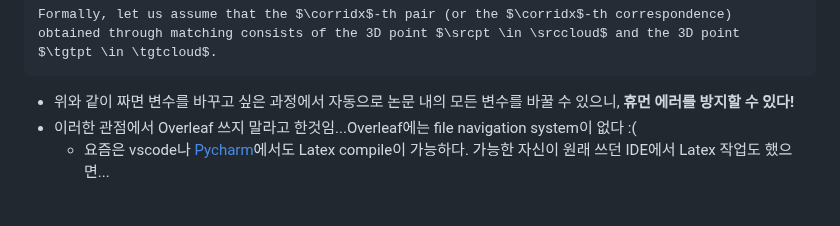
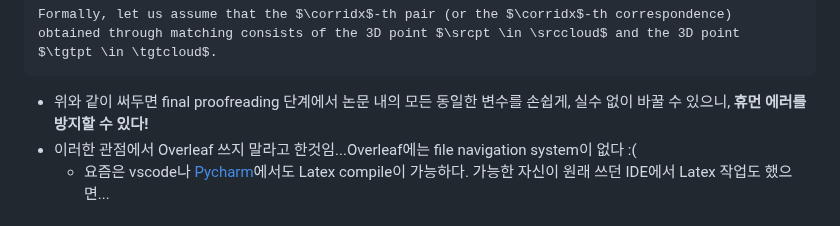
Before and after one commit to LimHyungTae/paper-writing-checklist, a Markdown page: README.md, the part around the change. Rendered like a GitHub page.

````diff
--- a/README.md
+++ b/README.md
@@ -102,7 +102,7 @@ To this end, we establish correspondences between the two point clouds, which is
 
 Formally, let us assume that the $\corridx$-th pair (or the $\corridx$-th correspondence) obtained through matching consists of the 3D point $\srcpt \in \srccloud$ and the 3D point $\tgtpt \in \tgtcloud$.
 ```
-   * 위와 같이 짜면 변수를 바꾸고 싶은 과정에서 자동으로 논문 내의 모든 변수를 바꿀 수 있으니, **휴먼 에러를 방지할 수 있다!**
+   * 위와 같이 써두면 final proofreading 단계에서 논문 내의 모든 동일한 변수를 손쉽게, 실수 없이 바꿀 수 있으니, **휴먼 에러를 방지할 수 있다!**
    * 이러한 관점에서 Overleaf 쓰지 말라고 한것임...Overleaf에는 file navigation system이 없다 :(
        * 요즘은 vscode나 [Pycharm](https://limhyungtae.github.io/2023-12-15-Overleaf,-TexStudio-%EB%A7%90%EA%B3%A0-Pycharm%EC%9D%98-Texify%EB%A5%BC-%ED%99%9C%EC%9A%A9%ED%95%9C-%ED%9A%A8%EC%9C%A8%EC%A0%81%EC%9D%B8-LaTex-%EC%9E%91%EC%84%B1/)에서도 Latex compile이 가능하다. 가능한 자신이 원래 쓰던 IDE에서 Latex 작업도 했으면...
 
````
